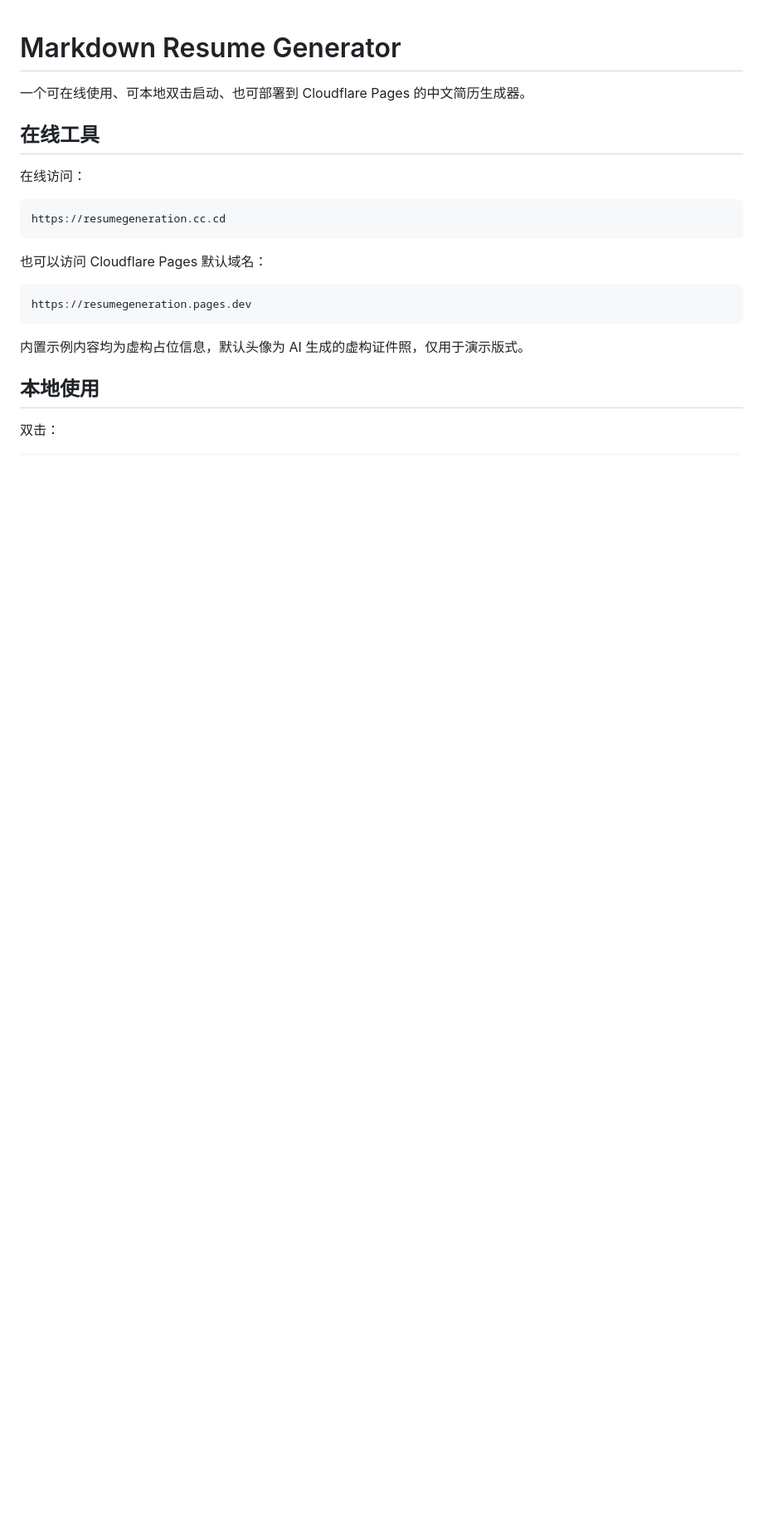
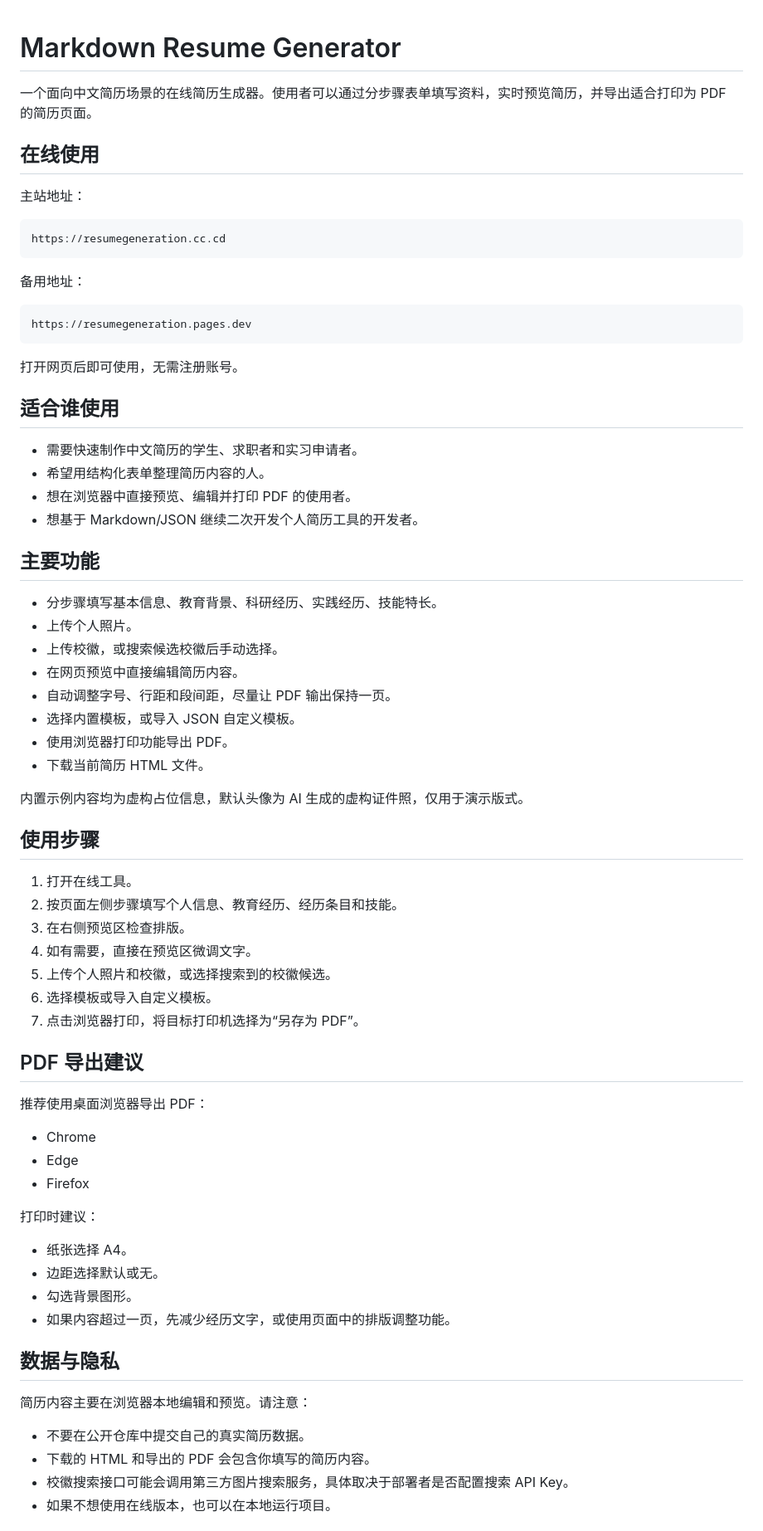
Before and after one commit to HuangBert/resumegeneration, a Markdown page: README.md, the part around one of its changes. Shown at 83% size. Drawn GitHub-style; blank space fills up the shorter version.

````diff
--- a/README.md
+++ b/README.md
@@ -1,23 +1,74 @@
 # Markdown Resume Generator
 
-一个可在线使用、可本地双击启动、也可部署到 Cloudflare Pages 的中文简历生成器。
+一个面向中文简历场景的在线简历生成器。使用者可以通过分步骤表单填写资料，实时预览简历，并导出适合打印为 PDF 的简历页面。
 
-## 在线工具
+## 在线使用
 
-在线访问：
+主站地址：
 
 ```text
 https://resumegeneration.cc.cd
 ```
 
-也可以访问 Cloudflare Pages 默认域名：
+备用地址：
 
 ```text
 https://resumegeneration.pages.dev
 ```
 
+打开网页后即可使用，无需注册账号。
+
+## 适合谁使用
+
+- 需要快速制作中文简历的学生、求职者和实习申请者。
+- 希望用结构化表单整理简历内容的人。
+- 想在浏览器中直接预览、编辑并打印 PDF 的使用者。
+- 想基于 Markdown/JSON 继续二次开发个人简历工具的开发者。
+
+## 主要功能
+
+- 分步骤填写基本信息、教育背景、科研经历、实践经历、技能特长。
+- 上传个人照片。
+- 上传校徽，或搜索候选校徽后手动选择。
+- 在网页预览中直接编辑简历内容。
+- 自动调整字号、行距和段间距，尽量让 PDF 输出保持一页。
+- 选择内置模板，或导入 JSON 自定义模板。
+- 使用浏览器打印功能导出 PDF。
+- 下载当前简历 HTML 文件。
+
 内置示例内容均为虚构占位信息，默认头像为 AI 生成的虚构证件照，仅用于演示版式。
 
-## 本地使用
+## 使用步骤
 
-双击：
+1. 打开在线工具。
+2. 按页面左侧步骤填写个人信息、教育经历、经历条目和技能。
+3. 在右侧预览区检查排版。
+4. 如有需要，直接在预览区微调文字。
+5. 上传个人照片和校徽，或选择搜索到的校徽候选。
+6. 选择模板或导入自定义模板。
+7. 点击浏览器打印，将目标打印机选择为“另存为 PDF”。
+
+## PDF 导出建议
+
+推荐使用桌面浏览器导出 PDF：
+
+- Chrome
+- Edge
+- Firefox
+
+打印时建议：
+
+- 纸张选择 A4。
+- 边距选择默认或无。
+- 勾选背景图形。
+- 如果内容超过一页，先减少经历文字，或使用页面中的排版调整功能。
+
+## 数据与隐私
+
+简历内容主要在浏览器本地编辑和预览。请注意：
+
+- 不要在公开仓库中提交自己的真实简历数据。
+- 下载的 HTML 和导出的 PDF 会包含你填写的简历内容。
+- 校徽搜索接口可能会调用第三方图片搜索服务，具体取决于部署者是否配置搜索 API Key。
+- 如果不想使用在线版本，也可以在本地运行项目。
+
````
Also changed, not shown: other parts of README.md (+60 -59 lines).
